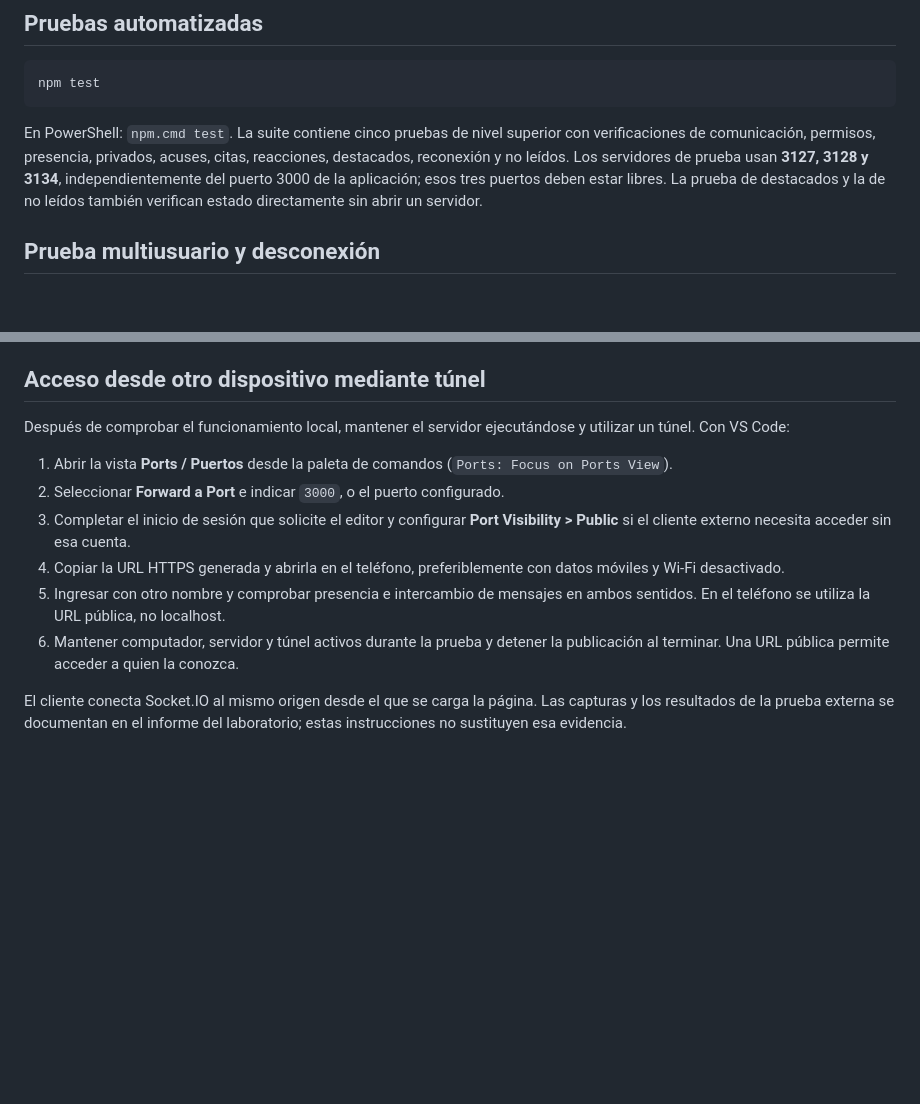
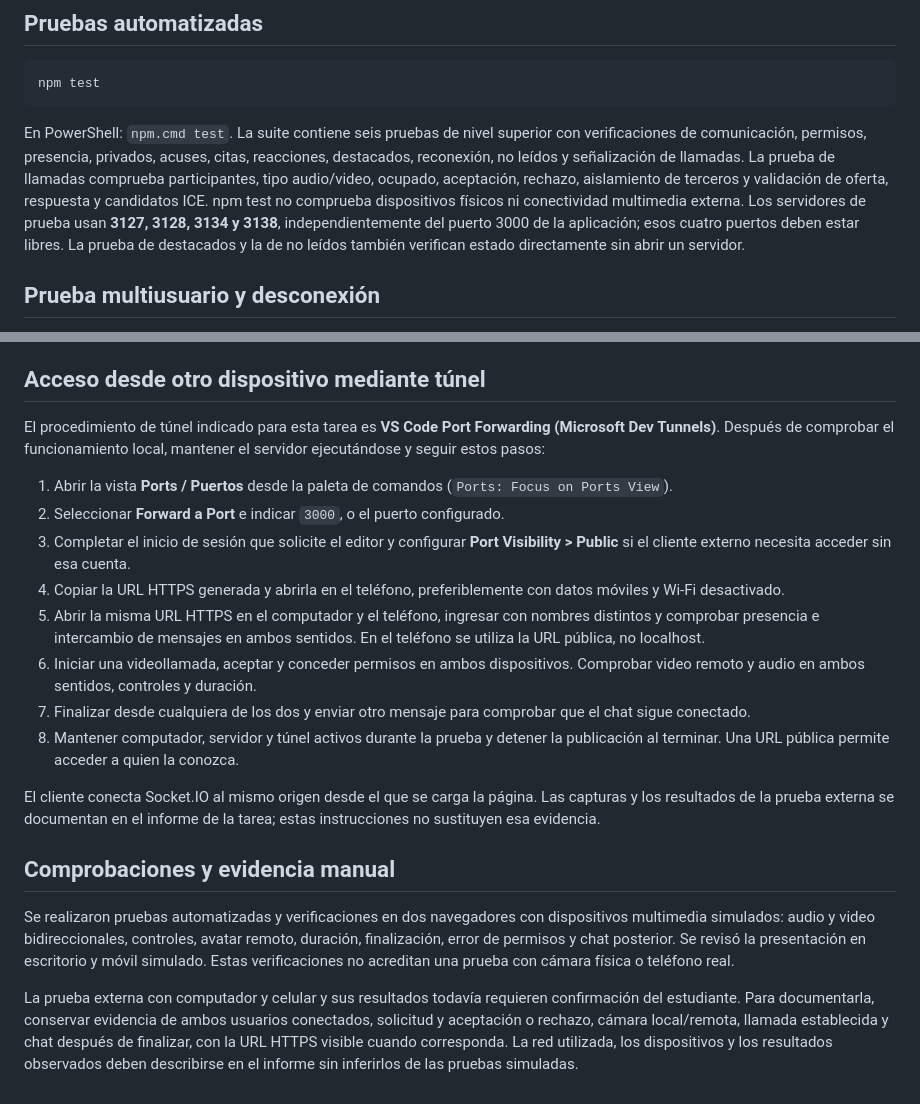
Before and after one commit to NoeliaMendoza/conversa-webrtc, a Markdown page: README.md, 2 parts joined by grey strips. GitHub-like rendering; blank space fills up the shorter version.

````diff
--- a/README.md
+++ b/README.md
@@ -199,7 +237,7 @@ Las acciones privadas adicionales usan `private:edit`, `private:delete` y `priva
 npm test
 ```
 
-En PowerShell: `npm.cmd test`. La suite contiene cinco pruebas de nivel superior con verificaciones de comunicación, permisos, presencia, privados, acuses, citas, reacciones, destacados, reconexión y no leídos. Los servidores de prueba usan **3127, 3128 y 3134**, independientemente del puerto 3000 de la aplicación; esos tres puertos deben estar libres. La prueba de destacados y la de no leídos también verifican estado directamente sin abrir un servidor.
+En PowerShell: `npm.cmd test`. La suite contiene seis pruebas de nivel superior con verificaciones de comunicación, permisos, presencia, privados, acuses, citas, reacciones, destacados, reconexión, no leídos y señalización de llamadas. La prueba de llamadas comprueba participantes, tipo audio/video, ocupado, aceptación, rechazo, aislamiento de terceros y validación de oferta, respuesta y candidatos ICE. npm test no comprueba dispositivos físicos ni conectividad multimedia externa. Los servidores de prueba usan **3127, 3128, 3134 y 3138**, independientemente del puerto 3000 de la aplicación; esos cuatro puertos deben estar libres. La prueba de destacados y la de no leídos también verifican estado directamente sin abrir un servidor.
 
 ## Prueba multiusuario y desconexión
 
@@ -214,13 +252,21 @@ Una pestaña duplicada puede copiar la sesión y representar al mismo usuario. P
 
 ## Acceso desde otro dispositivo mediante túnel
 
-Después de comprobar el funcionamiento local, mantener el servidor ejecutándose y utilizar un túnel. Con VS Code:
+El procedimiento de túnel indicado para esta tarea es **VS Code Port Forwarding (Microsoft Dev Tunnels)**. Después de comprobar el funcionamiento local, mantener el servidor ejecutándose y seguir estos pasos:
 
 1. Abrir la vista **Ports / Puertos** desde la paleta de comandos (`Ports: Focus on Ports View`).
 2. Seleccionar **Forward a Port** e indicar `3000`, o el puerto configurado.
 3. Completar el inicio de sesión que solicite el editor y configurar **Port Visibility > Public** si el cliente externo necesita acceder sin esa cuenta.
 4. Copiar la URL HTTPS generada y abrirla en el teléfono, preferiblemente con datos móviles y Wi-Fi desactivado.
-5. Ingresar con otro nombre y comprobar presencia e intercambio de mensajes en ambos sentidos. En el teléfono se utiliza la URL pública, no localhost.
-6. Mantener computador, servidor y túnel activos durante la prueba y detener la publicación al terminar. Una URL pública permite acceder a quien la conozca.
+5. Abrir la misma URL HTTPS en el computador y el teléfono, ingresar con nombres distintos y comprobar presencia e intercambio de mensajes en ambos sentidos. En el teléfono se utiliza la URL pública, no localhost.
+6. Iniciar una videollamada, aceptar y conceder permisos en ambos dispositivos. Comprobar video remoto y audio en ambos sentidos, controles y duración.
+7. Finalizar desde cualquiera de los dos y enviar otro mensaje para comprobar que el chat sigue conectado.
+8. Mantener computador, servidor y túnel activos durante la prueba y detener la publicación al terminar. Una URL pública permite acceder a quien la conozca.
 
-El cliente conecta Socket.IO al mismo origen desde el que se carga la página. Las capturas y los resultados de la prueba externa se documentan en el informe del laboratorio; estas instrucciones no sustituyen esa evidencia.
+El cliente conecta Socket.IO al mismo origen desde el que se carga la página. Las capturas y los resultados de la prueba externa se documentan en el informe de la tarea; estas instrucciones no sustituyen esa evidencia.
+
+## Comprobaciones y evidencia manual
+
+Se realizaron pruebas automatizadas y verificaciones en dos navegadores con dispositivos multimedia simulados: audio y video bidireccionales, controles, avatar remoto, duración, finalización, error de permisos y chat posterior. Se revisó la presentación en escritorio y móvil simulado. Estas verificaciones no acreditan una prueba con cámara física o teléfono real.
+
+La prueba externa con computador y celular y sus resultados todavía requieren confirmación del estudiante. Para documentarla, conservar evidencia de ambos usuarios conectados, solicitud y aceptación o rechazo, cámara local/remota, llamada establecida y chat después de finalizar, con la URL HTTPS visible cuando corresponda. La red utilizada, los dispositivos y los resultados observados deben describirse en el informe sin inferirlos de las pruebas simuladas.
````
Also changed, not shown: other parts of README.md (+78 -40 lines).
